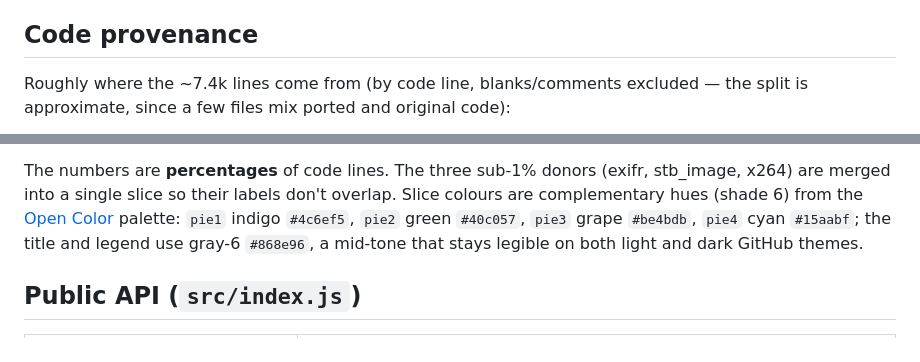
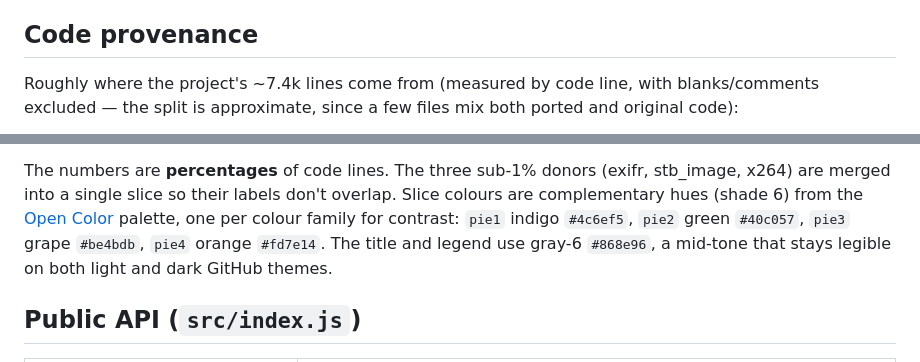
Before and after one commit to Alpaq92/JsPeg, a Markdown page: docs/ARCHITECTURE.md, 2 parts joined by grey strips. Drawn GitHub-style.

Commit message:
docs: pie chart — 4 distinct hues (drop the second blue) (#13)
* docs: swap the cyan pie slice for orange (4 distinct hues, no 2 blues)

indigo + cyan both read as blue; replace pie4 cyan #15aabf with orange #fd7e14
so the four slices span four colour families — blue, green, purple, orange.

Co-Authored-By: Claude Opus 4.8 <noreply@anthropic.com>

* docs: lengthen the provenance-chart caption

Co-Authored-By: Claude Opus 4.8 <noreply@anthropic.com>

---------

Co-authored-by: Claude Opus 4.8 <noreply@anthropic.com>

````diff
--- a/docs/ARCHITECTURE.md
+++ b/docs/ARCHITECTURE.md
@@ -8,7 +8,8 @@ the EXIF-orientation reader adapted from [exifr](https://github.com/MikeKovarik/
 
 ## Code provenance
 
-Roughly where the ~7.4k lines come from (by code line, blanks/comments excluded —
-the split is approximate, since a few files mix ported and original code):
+Roughly where the project's ~7.4k lines come from (measured by code line, with
+blanks/comments excluded — the split is approximate, since a few files mix both
+ported and original code):
 
 ```mermaid
@@ -31,9 +32,9 @@ the [README notes](../README.md#notes).
 The numbers are **percentages** of code lines. The three sub-1% donors (exifr,
 stb_image, x264) are merged into a single slice so their labels don't overlap.
 Slice colours are complementary hues (shade 6) from the [Open Color](https://yeun.github.io/open-color/)
-palette: `pie1` indigo `#4c6ef5`, `pie2` green `#40c057`, `pie3` grape `#be4bdb`,
-`pie4` cyan `#15aabf`; the title and legend use gray-6 `#868e96`, a mid-tone that
-stays legible on both light and dark GitHub themes.
+palette, one per colour family for contrast: `pie1` indigo `#4c6ef5`, `pie2` green
+`#40c057`, `pie3` grape `#be4bdb`, `pie4` orange `#fd7e14`. The title and legend use
+gray-6 `#868e96`, a mid-tone that stays legible on both light and dark GitHub themes.
 
 ## Public API (`src/index.js`)
 
````
Also changed, not shown: other parts of docs/ARCHITECTURE.md (+1 -1 lines).
